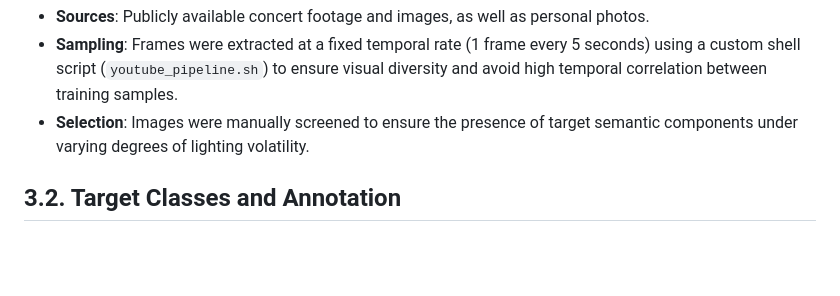
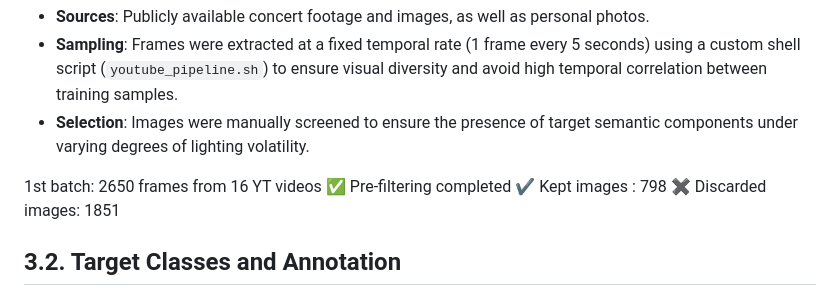
Before and after one commit to rsquaredata/evolve, a Markdown page: doc/draft.md, the part around the change. Rendered like a GitHub page; blank space fills up the shorter version.

```diff
--- a/doc/draft.md
+++ b/doc/draft.md
@@ -53,6 +53,12 @@ Unlike standard datasets, the EVOLVE dataset was curated to capture "Extreme Vis
 - **Sources**: Publicly available concert footage and images, as well as personal photos.
 - **Sampling**: Frames were extracted at a fixed temporal rate (1 frame every 5 seconds) using a custom shell script (`youtube_pipeline.sh`) to ensure visual diversity and avoid high temporal correlation between training samples.
 - **Selection**: Images were manually screened to ensure the presence of target semantic components under varying degrees of lighting volatility.
+
+1st batch:
+2650 frames from 16 YT videos
+✅ Pre-filtering completed
+✔ Kept images     : 798
+✖ Discarded images: 1851
 
 ## 3.2. Target Classes and Annotation
 
```
